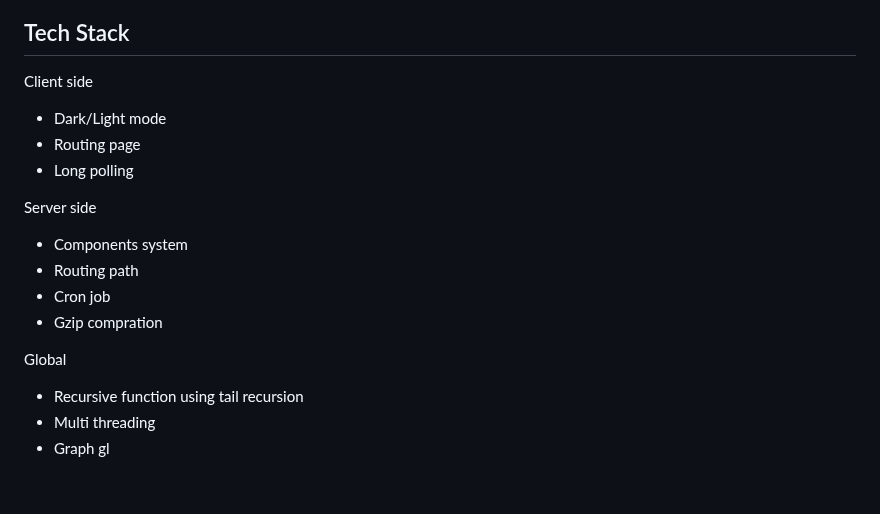
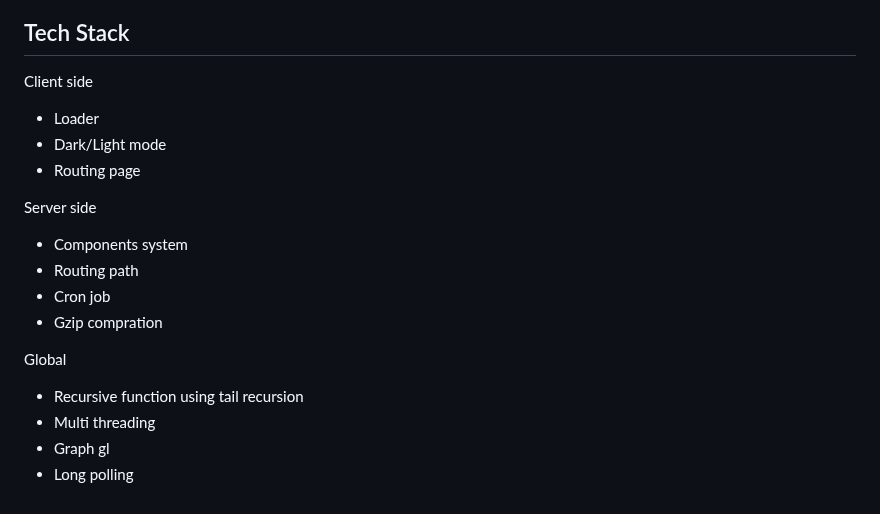
Before and after one commit to salim-mrw/Attacker, a Markdown page: web-page/README.md, the part around the change. Rendered like a GitHub page.

```diff
--- a/web-page/README.md
+++ b/web-page/README.md
@@ -84,9 +84,9 @@ This mode provides the ability to customize the user experience to the surroundi
 
 Client side
 
+- Loader
 - Dark/Light mode
 - Routing page
-- Long polling
 
 Server side
 
@@ -100,3 +100,4 @@ Global
 - Recursive function using tail recursion
 - Multi threading
 - Graph gl
+- Long polling
```
